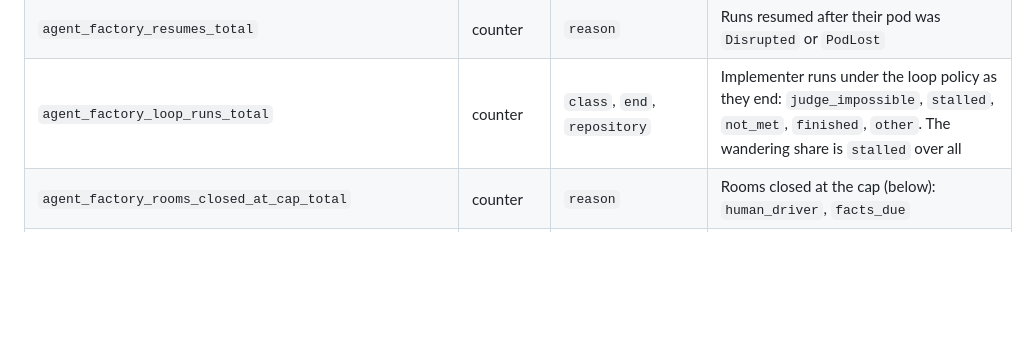
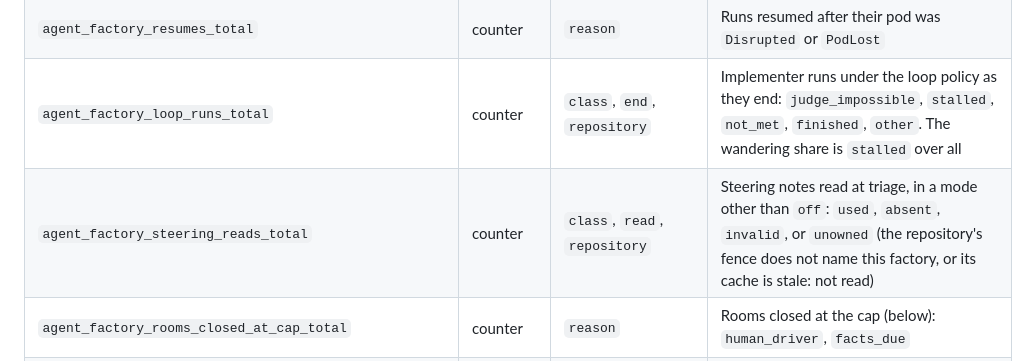
Before and after one commit to Smana/agent-platform, a Markdown page: docs/operations.md, the part around the change. GitHub-like rendering; blank space fills up the shorter version.

```diff
--- a/docs/operations.md
+++ b/docs/operations.md
@@ -244,6 +244,7 @@ absent rather than 0.
 | `agent_factory_meter_last_success_timestamp_seconds` | gauge | — | When the meter last read usage and settled it in the day's ledger; set by the leader only, so alert on its max across pods. A tick whose ledger write fails sets nothing: it still revokes runs at their own caps, but the daily budgets wait and the increase is retried whole on the next tick |
 | `agent_factory_resumes_total` | counter | `reason` | Runs resumed after their pod was `Disrupted` or `PodLost` |
 | `agent_factory_loop_runs_total` | counter | `class`, `end`, `repository` | Implementer runs under the loop policy as they end: `judge_impossible`, `stalled`, `not_met`, `finished`, `other`. The wandering share is `stalled` over all |
+| `agent_factory_steering_reads_total` | counter | `class`, `read`, `repository` | Steering notes read at triage, in a mode other than `off`: `used`, `absent`, `invalid`, or `unowned` (the repository's fence does not name this factory, or its cache is stale: not read) |
 | `agent_factory_rooms_closed_at_cap_total` | counter | `reason` | Rooms closed at the cap (below): `human_driver`, `facts_due` |
 | `agent_factory_github_up` | gauge | — | 1 while any GitHub call succeeded in the last 3 minutes, per replica |
 | `agent_factory_github_rate_remaining` | gauge | — | The factory App's remaining REST rate limit |
```
Also changed, not shown: docs/factory.md (+18 -1 lines).
